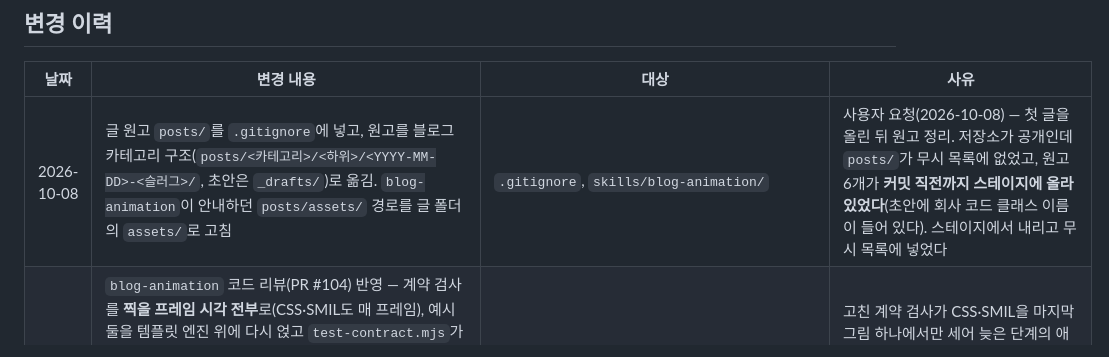
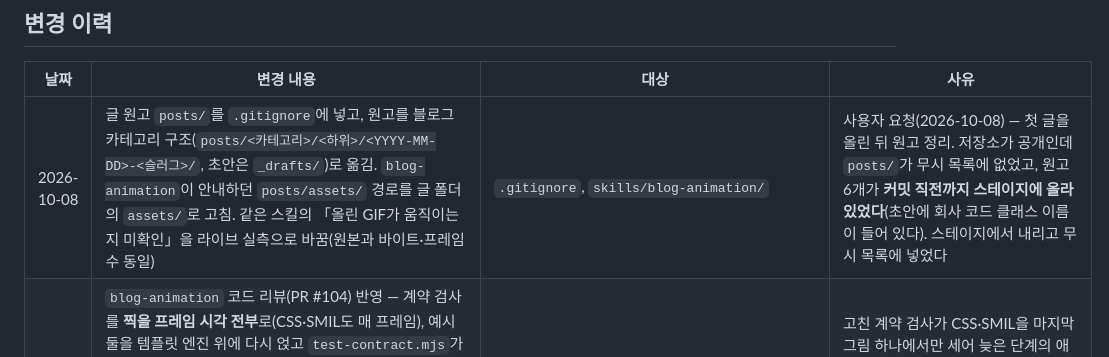
Before and after one commit to sanggi-wjg/tistory-theme, a Markdown page: docs/HARNESS.md, the part around the change. Rendered like a GitHub page.

Commit message:
blog-animation: 티스토리에 올린 GIF가 움직이는지 라이브에서 확인한 결과를 적는다
첫 글의 본문 GIF 두 장이 원본과 바이트 크기·프레임 수(340·323)가 같았다.
리사이즈 썸네일은 보지 않았다.

Co-Authored-By: Claude Opus 5.5 <noreply@anthropic.com>

```diff
--- a/docs/HARNESS.md
+++ b/docs/HARNESS.md
@@ -46,7 +46,7 @@ CLAUDE.md는 세션마다 통째로 맥락에 실리므로 기록이 아니라
 
 | 날짜 | 변경 내용 | 대상 | 사유 |
 |---|---|---|---|
-| 2026-10-08 | 글 원고 `posts/`를 `.gitignore`에 넣고, 원고를 블로그 카테고리 구조(`posts/<카테고리>/<하위>/<YYYY-MM-DD>-<슬러그>/`, 초안은 `_drafts/`)로 옮김. `blog-animation`이 안내하던 `posts/assets/` 경로를 글 폴더의 `assets/`로 고침 | `.gitignore`, `skills/blog-animation/` | 사용자 요청(2026-10-08) — 첫 글을 올린 뒤 원고 정리. 저장소가 공개인데 `posts/`가 무시 목록에 없었고, 원고 6개가 **커밋 직전까지 스테이지에 올라 있었다**(초안에 회사 코드 클래스 이름이 들어 있다). 스테이지에서 내리고 무시 목록에 넣었다 |
+| 2026-10-08 | 글 원고 `posts/`를 `.gitignore`에 넣고, 원고를 블로그 카테고리 구조(`posts/<카테고리>/<하위>/<YYYY-MM-DD>-<슬러그>/`, 초안은 `_drafts/`)로 옮김. `blog-animation`이 안내하던 `posts/assets/` 경로를 글 폴더의 `assets/`로 고침. 같은 스킬의 「올린 GIF가 움직이는지 미확인」을 라이브 실측으로 바꿈(원본과 바이트·프레임 수 동일) | `.gitignore`, `skills/blog-animation/` | 사용자 요청(2026-10-08) — 첫 글을 올린 뒤 원고 정리. 저장소가 공개인데 `posts/`가 무시 목록에 없었고, 원고 6개가 **커밋 직전까지 스테이지에 올라 있었다**(초안에 회사 코드 클래스 이름이 들어 있다). 스테이지에서 내리고 무시 목록에 넣었다 |
 | 2026-10-08 | `blog-animation` 코드 리뷰(PR #104) 반영 — 계약 검사를 **찍을 프레임 시각 전부**로(CSS·SMIL도 매 프레임), 예시 둘을 템플릿 엔진 위에 다시 얹고 `test-contract.mjs`가 엔진 동일성을 대조, 변이 3개 추가(늦은 CSS 애니메이션·늦은 SMIL·나타나기 구간의 난수). 글자 이스케이프, 캡처 모드 폭 제한 해제, `--theme`·`--fps`·`--stills` 값 검사, `pathToFileURL`, ffmpeg 한 번 디코드·실패 시 프레임 폴더 정리. 데드락 예시의 롤백 캡션·`aria-label`이 「B가 작아서」로 읽히던 것을 고침 | `skills/blog-animation/` | 고친 계약 검사가 CSS·SMIL을 마지막 그림 하나에서만 세어 늦은 단계의 애니메이션을 **통과시켰다** — 고치기 전 검사기에 새 변이를 돌려 실제로 통과하는 것을 확인했다. 예시가 엔진을 복사해 템플릿과 이미 갈라져 있었다(`--ok` 화살촉 없음) |
 | 2026-10-08 | 스킬 **`blog-animation`** 추가 — 글에 넣을 설명 애니메이션을 HTML(SVG, 그림이 t만의 함수)로 그리고 Chrome 하나를 CDP로 붙잡아 프레임을 찍어 ffmpeg로 GIF를 굽는다. 템플릿(장면/엔진 두 칸, `SLOW` 1.5, 라이트 기본)·예시 둘(락 순서 데드락/정렬)·`render-gif.mjs`(계약 검사 `--check`, 정지 장면 `--stills`)·`test-contract.mjs`(계약을 하나씩 깬 변이 5개가 전부 실패해야 한다). 에이전트는 두지 않았다 — 속도·캡션을 사용자와 주고받는 대화형 작업이라 메인 세션이 스킬로 한다. `DECISIONS.md` §2에 본문 `<script>` 제약 행 | `skills/blog-animation/`, `CLAUDE.md`, `DECISIONS.md` | 사용자 요청(2026-10-08) — 「앞으로도 생성할 것 같다」. 처음 짠 계약 검사가 `Math.random`과 CSS transition을 **통과시켰다**(t=0 한 점만 보고 `getAnimations()`만 셌다) — 만드는 중에 변이 테스트로 드러나 24개 시점 순·역 대조와 계산 스타일 검사로 고쳤다(배포 전에 잡혀 「핵심 위험」 횟수에는 넣지 않는다). 그림 색은 라이트 대비가 3.6~4.4라 어둡게 다시 잡았다 |
 | 2026-10-08 | **문제·할 일은 찾은 자리에서 이슈로** — CLAUDE.md 「작업 방식」에 절을 따로 세웠다: 결함·개선거리·검사 공백·사용자 지적·머지 뒤에 남는 일을 묻지 않고 이슈로 등록(지속 승인), 공개 저장소라 비밀·개인정보 금지, 중복은 댓글로, 시작할 때 관련 이슈부터, 사용자 판단을 기다리는 미결은 `DECISIONS.md` §4에 그대로. 리뷰 게이트 「경고」와 축 4 점검표에 「머지 뒤에도 남는 일 → 이슈」 | `CLAUDE.md`, `TODO.md`, `skills/pr-review-gate/SKILL.md`·`references/review-axes.md` | 사용자 지시(2026-10-08) — 「앞으로도 이슈나 진행할 항목 등은 GitHub 이슈에 등록」 |
```
Also changed, not shown: 1 other file.
